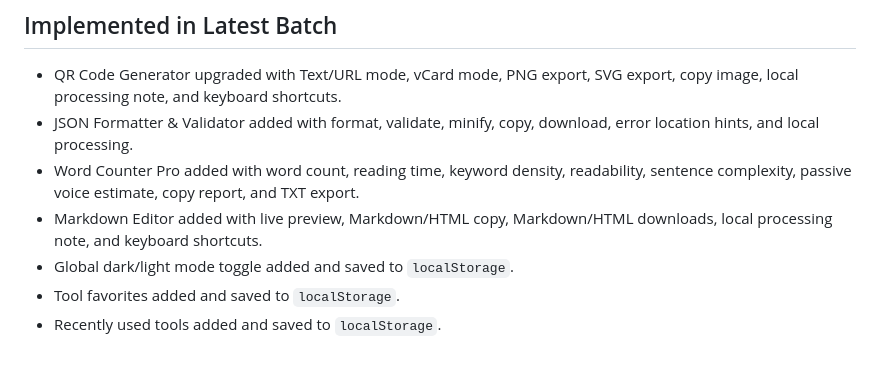
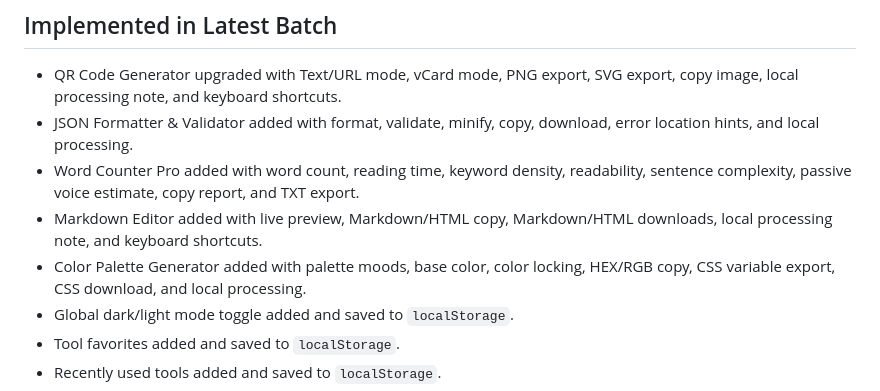
Before and after one commit to sattarwajith-boop/Tools-Website, a Markdown page: ROADMAP.md, the part around one of its changes. Rendered like a GitHub page; blank space fills up the shorter version.

Commit message:
Mark Color Palette Generator completed

```diff
--- a/ROADMAP.md
+++ b/ROADMAP.md
@@ -8,6 +8,7 @@ ToolNest Studio should continue to prioritize fast, browser-powered tools first.
 - JSON Formatter & Validator added with format, validate, minify, copy, download, error location hints, and local processing.
 - Word Counter Pro added with word count, reading time, keyword density, readability, sentence complexity, passive voice estimate, copy report, and TXT export.
 - Markdown Editor added with live preview, Markdown/HTML copy, Markdown/HTML downloads, local processing note, and keyboard shortcuts.
+- Color Palette Generator added with palette moods, base color, color locking, HEX/RGB copy, CSS variable export, CSS download, and local processing.
 - Global dark/light mode toggle added and saved to `localStorage`.
 - Tool favorites added and saved to `localStorage`.
 - Recently used tools added and saved to `localStorage`.
```
Also changed, not shown: other parts of ROADMAP.md (+2 -2 lines).
